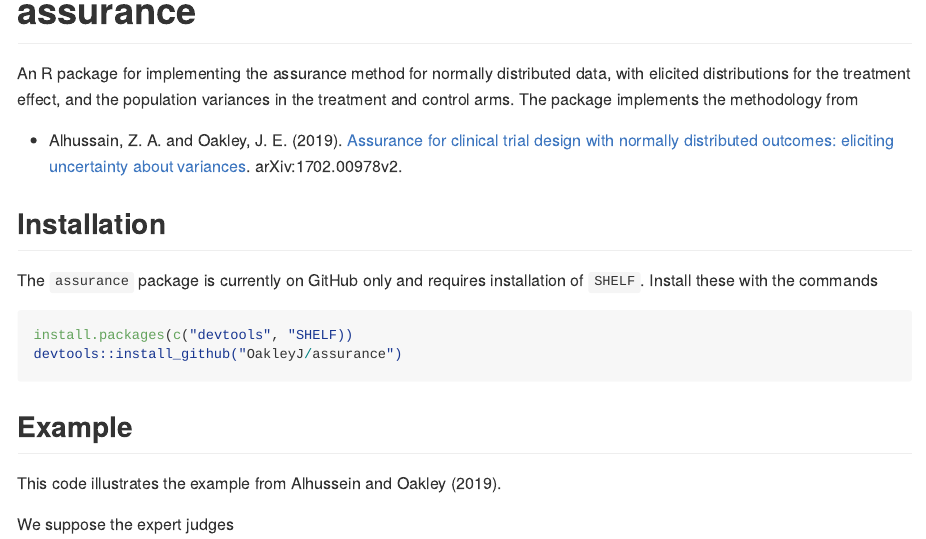
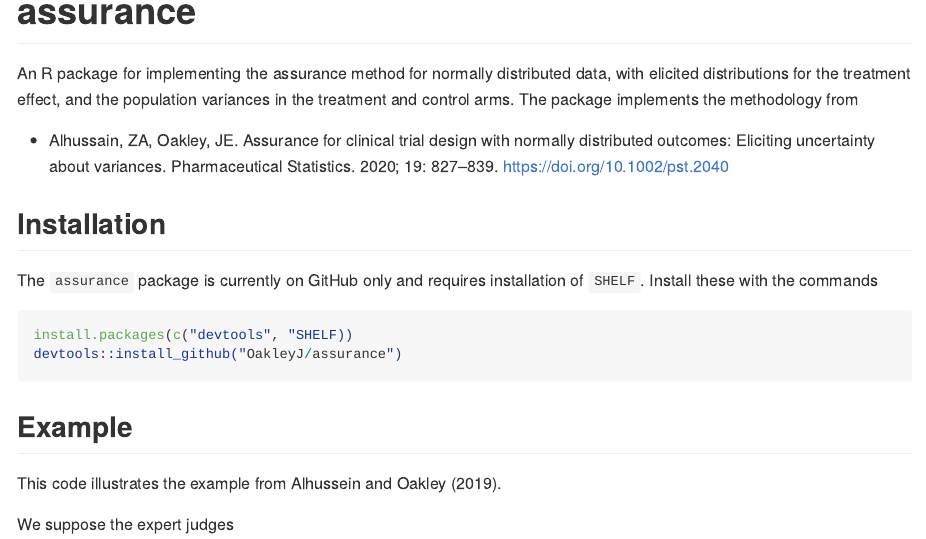
Before and after one commit to OakleyJ/assurance, an R Markdown document (README.Rmd): the page in a window 1100 px wide, from 140 px down. Rendered offline with R 4.5, knitr and Pandoc, with nearby package versions; some code elsewhere in the file could not run offline.

Commit message:
tidying README

```diff
--- a/README.Rmd
+++ b/README.Rmd
@@ -22,7 +22,7 @@ knitr::opts_chunk$set(
 
 An R package for implementing the assurance method for normally distributed data, with elicited distributions for the treatment effect, and the population variances in the treatment and control arms. The package implements the methodology from
 
-- Alhussain, Z. A. and Oakley, J. E. (2019). [Assurance for clinical trial design with normally distributed outcomes: eliciting uncertainty about variances](https://arxiv.org/abs/1702.00978v2). arXiv:1702.00978v2.
+- Alhussain, ZA, Oakley, JE. Assurance for clinical trial design with normally distributed outcomes: Eliciting uncertainty about variances. Pharmaceutical Statistics. 2020; 19: 827–839. [https://doi.org/10.1002/pst.2040](https://doi.org/10.1002/pst.2040)
 
 ## Installation
 
```
Also changed, not shown: README.md, 1 other file.
